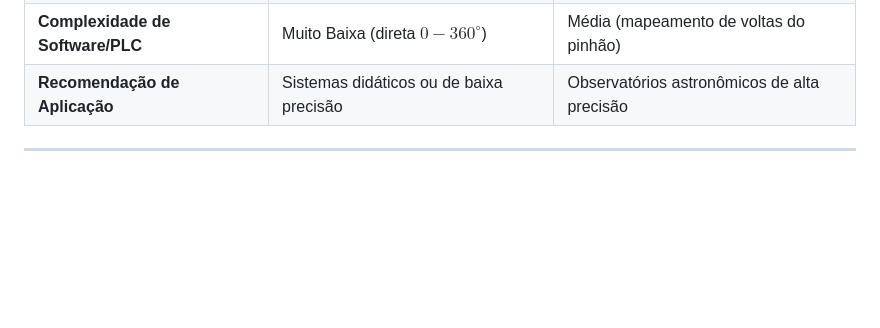
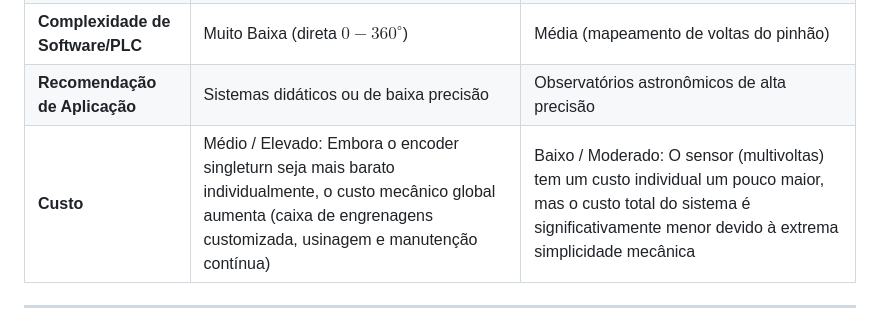
Before and after one commit to ViniciusMaciel-cae/ECAXT01, a Markdown page: Solução2-Vinicius/README.md, the part around the change. Rendered like a GitHub page; blank space fills up the shorter version.

Commit message:
Update README with encoder cost analysis
Added cost comparison for singleturn and multivoltas encoders, highlighting overall system costs and mechanical simplicity.

```diff
--- a/Solução2-Vinicius/README.md
+++ b/Solução2-Vinicius/README.md
@@ -108,6 +108,7 @@ $$\text{Azimute (º)} = \left( \frac{\text{Contagem Atual do Encoder}}{\text{Res
 | **Complexidade Mecânica** | Elevada (caixa de redução extra) | Baixa (acoplamento direto) |
 | **Complexidade de Software/PLC** | Muito Baixa (direta $0-360^\circ$) | Média (mapeamento de voltas do pinhão) |
 | **Recomendação de Aplicação** | Sistemas didáticos ou de baixa precisão | Observatórios astronômicos de alta precisão |
+| **Custo**|Médio / Elevado: Embora o encoder singleturn seja mais barato individualmente, o custo mecânico global aumenta (caixa de engrenagens customizada, usinagem e manutenção contínua) | Baixo / Moderado: O sensor (multivoltas) tem um custo individual um pouco maior, mas o custo total do sistema é significativamente menor devido à extrema simplicidade mecânica |
 
 ---
 
```
